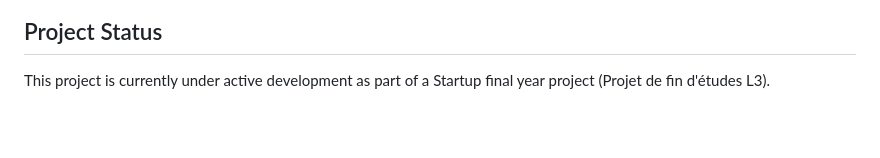
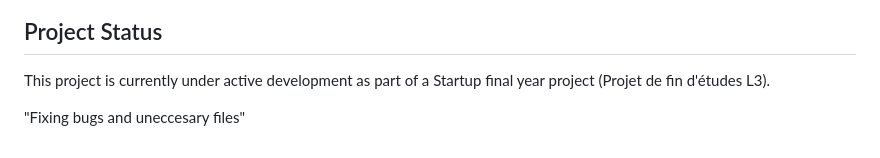
Before and after one commit to Sauzxa/Sahtech, a Markdown page: README.md, the part around the change. GitHub-like rendering; blank space fills up the shorter version.

Commit message:
Added note about fixes in README

```diff
--- a/README.md
+++ b/README.md
@@ -248,3 +248,5 @@ The Sahtech platform follows a microservices architecture:
 
 ## Project Status
 This project is currently under active development as part of a Startup final year project (Projet de fin d'études L3).
+
+"Fixing bugs and uneccesary files"
```
